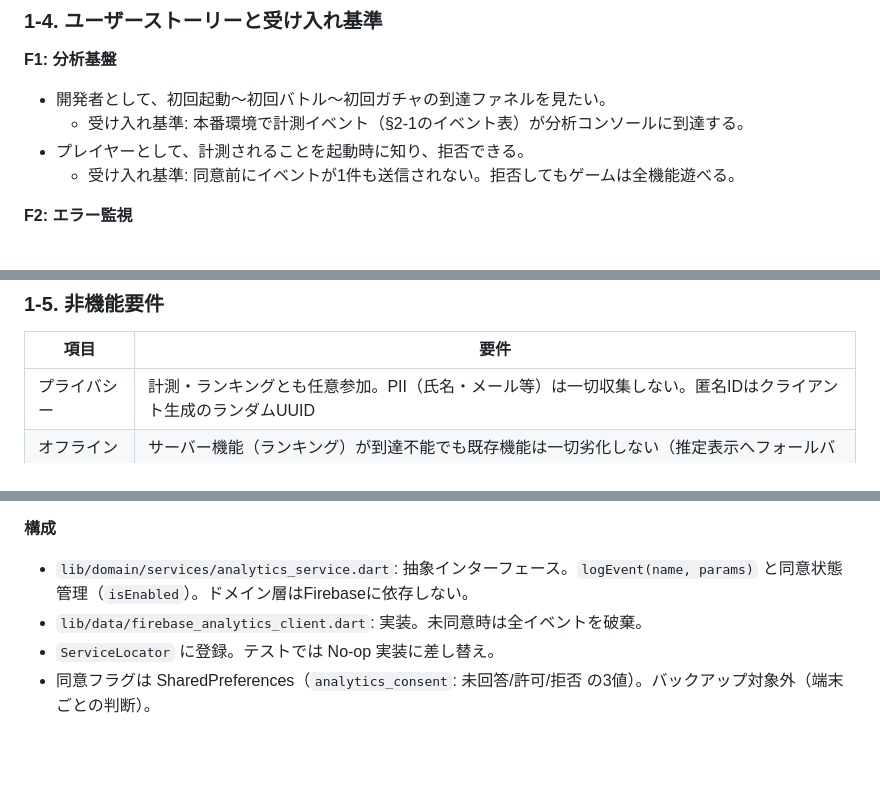
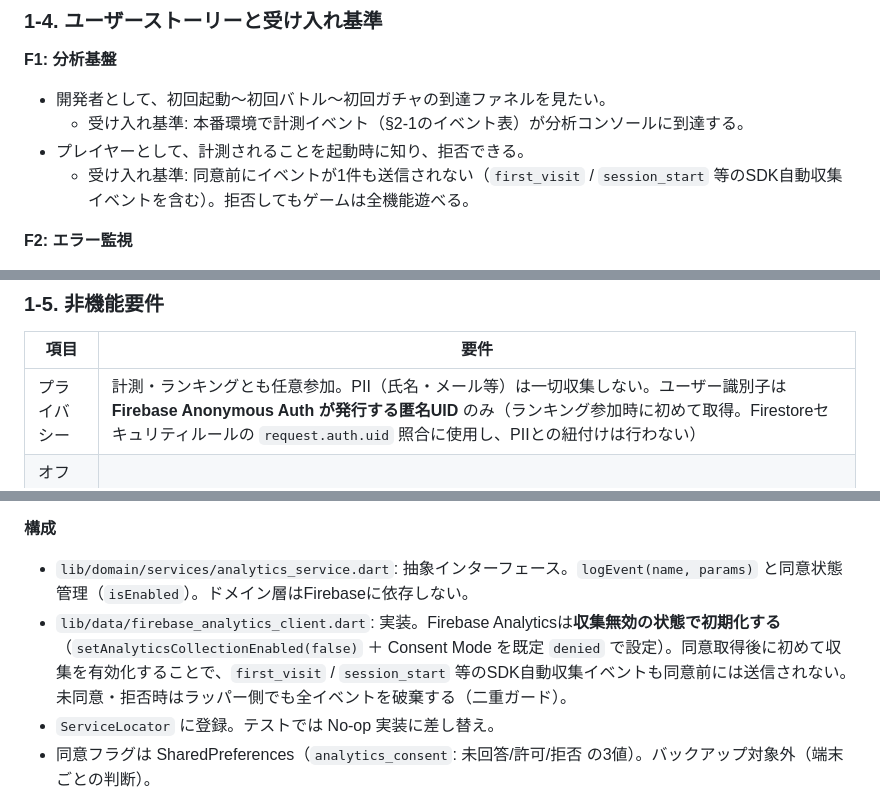
Before and after one commit to ifrit99/SmartPhoneSpecBattle, a Markdown page: docs/phase5_brushup_spec.md, 3 parts joined by grey strips. Rendered like a GitHub page; blank space fills up the shorter version.

```diff
--- a/docs/phase5_brushup_spec.md
+++ b/docs/phase5_brushup_spec.md
@@ -69,7 +69,7 @@ Phase 5 のゴールは **「計測できる無料Web運用を確立し、サー
 - 開発者として、初回起動〜初回バトル〜初回ガチャの到達ファネルを見たい。
   - 受け入れ基準: 本番環境で計測イベント（§2-1のイベント表）が分析コンソールに到達する。
 - プレイヤーとして、計測されることを起動時に知り、拒否できる。
-  - 受け入れ基準: 同意前にイベントが1件も送信されない。拒否してもゲームは全機能遊べる。
+  - 受け入れ基準: 同意前にイベントが1件も送信されない（`first_visit` / `session_start` 等のSDK自動収集イベントを含む）。拒否してもゲームは全機能遊べる。
 
 **F2: エラー監視**
 - 開発者として、本番の未捕捉例外をスタックトレース付きで受け取りたい。
@@ -96,7 +96,7 @@ Phase 5 のゴールは **「計測できる無料Web運用を確立し、サー
 
 | 項目 | 要件 |
 |------|------|
-| プライバシー | 計測・ランキングとも任意参加。PII（氏名・メール等）は一切収集しない。匿名IDはクライアント生成のランダムUUID |
+| プライバシー | 計測・ランキングとも任意参加。PII（氏名・メール等）は一切収集しない。ユーザー識別子は **Firebase Anonymous Auth が発行する匿名UID** のみ（ランキング参加時に初めて取得。Firestoreセキュリティルールの `request.auth.uid` 照合に使用し、PIIとの紐付けは行わない） |
 | オフライン耐性 | サーバー機能（ランキング）が到達不能でも既存機能は一切劣化しない（推定表示へフォールバック） |
 | パフォーマンス | 追加SDK（分析・監視）による初期ロード増加を計測し、`flutter build web` の main.dart.js サイズ増を記録する（目安: +15%以内） |
 | コスト | サーバーは無料枠内で運用できる構成を選ぶ（詳細は §2-4） |
@@ -121,7 +121,7 @@ Phase 5 のゴールは **「計測できる無料Web運用を確立し、サー
 
 **構成**
 - `lib/domain/services/analytics_service.dart`: 抽象インターフェース。`logEvent(name, params)` と同意状態管理（`isEnabled`）。ドメイン層はFirebaseに依存しない。
-- `lib/data/firebase_analytics_client.dart`: 実装。未同意時は全イベントを破棄。
+- `lib/data/firebase_analytics_client.dart`: 実装。Firebase Analyticsは**収集無効の状態で初期化する**（`setAnalyticsCollectionEnabled(false)` ＋ Consent Mode を既定 `denied` で設定）。同意取得後に初めて収集を有効化することで、`first_visit` / `session_start` 等のSDK自動収集イベントも同意前には送信されない。未同意・拒否時はラッパー側でも全イベントを破棄する（二重ガード）。
 - `ServiceLocator` に登録。テストでは No-op 実装に差し替え。
 - 同意フラグは SharedPreferences（`analytics_consent`: 未回答/許可/拒否 の3値）。バックアップ対象外（端末ごとの判断）。
 
```
Also changed, not shown: other parts of docs/phase5_brushup_spec.md (+11 -4 lines).
